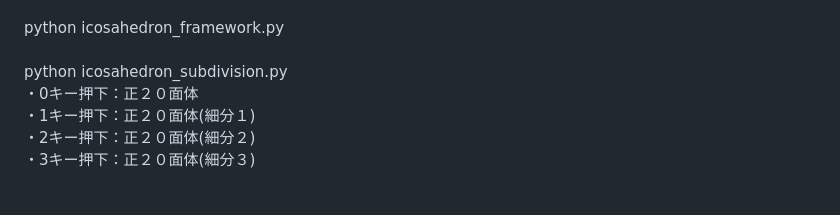
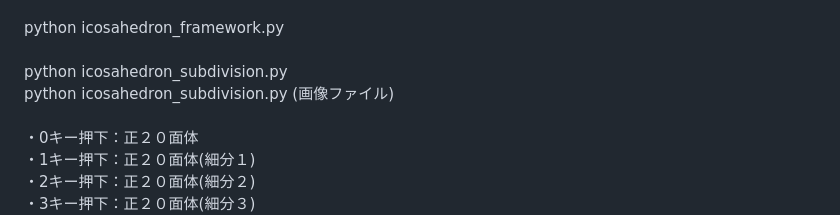
Before and after one commit to boyoyon/RegularPolyhedron, a Markdown page: README.md, the part around the change. GitHub-like rendering; blank space fills up the shorter version.

```diff
--- a/README.md
+++ b/README.md
@@ -76,6 +76,8 @@
             python icosahedron_framework.py<br>
             <br>
             python icosahedron_subdivision.py<br>
+            python icosahedron_subdivision.py (画像ファイル)<br>
+            <br>
             ・0キー押下：正２０面体<br>
             ・1キー押下：正２０面体(細分１)<br>
             ・2キー押下：正２０面体(細分２)<br>
```
